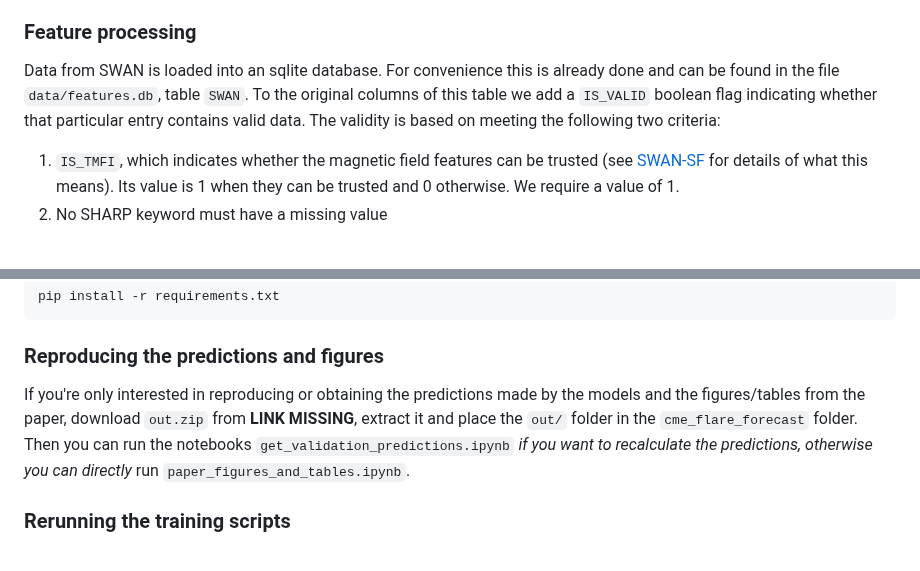
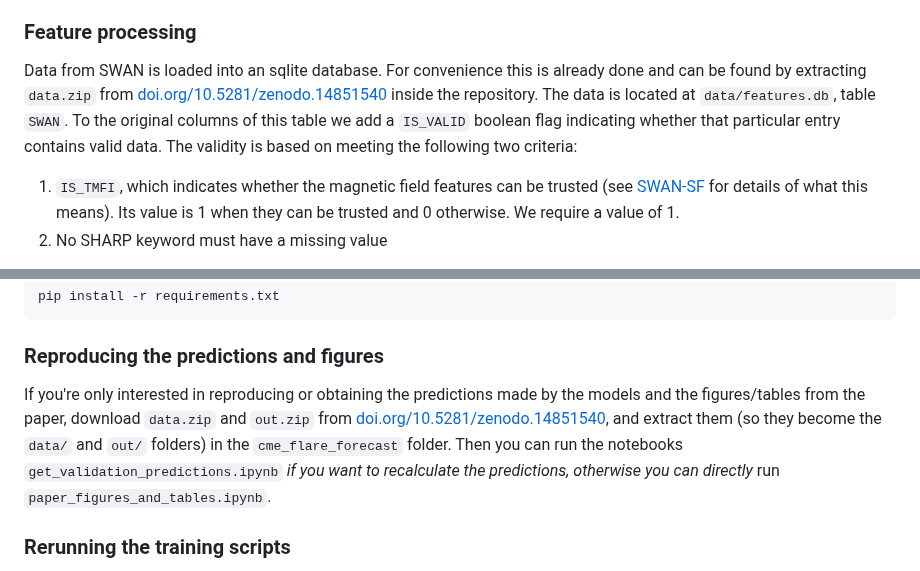
Before and after one commit to JulioHC00/cme_flare_forecast, a Markdown page: README.md, 2 parts joined by grey strips. Rendered like a GitHub page.

```diff
--- a/README.md
+++ b/README.md
@@ -8,7 +8,7 @@ The main data source for the features used in forecasting events are SHARP keywo
 
 ### Feature processing
 
-Data from SWAN is loaded into an sqlite database. For convenience this is already done and can be found in the file `data/features.db`, table `SWAN`. To the original columns of this table we add a `IS_VALID` boolean flag indicating whether that particular entry contains valid data. The validity is based on meeting the following two criteria:
+Data from SWAN is loaded into an sqlite database. For convenience this is already done and can be found by extracting `data.zip` from [doi.org/10.5281/zenodo.14851540](doi.org/10.5281/zenodo.14851540) inside the repository. The data is located at `data/features.db`, table `SWAN`. To the original columns of this table we add a `IS_VALID` boolean flag indicating whether that particular entry contains valid data. The validity is based on meeting the following two criteria:
 
 1. `IS_TMFI`, which indicates whether the magnetic field features can be trusted (see [SWAN-SF](https://www.nature.com/articles/s41597-020-0548-x) for details of what this means). Its value is 1 when they can be trusted and 0 otherwise. We require a value of 1.
 2. No SHARP keyword must have a missing value
@@ -75,7 +75,7 @@ pip install -r requirements.txt
 
 ### Reproducing the predictions and figures
 
-If you're only interested in reproducing or obtaining the predictions made by the models and the figures/tables from the paper, download `out.zip` from **LINK MISSING**, extract it and place the `out/` folder in the `cme_flare_forecast` folder. Then you can run the notebooks `get_validation_predictions.ipynb` _if you want to recalculate the predictions, otherwise you can directly_ run `paper_figures_and_tables.ipynb`.
+If you're only interested in reproducing or obtaining the predictions made by the models and the figures/tables from the paper, download `data.zip` and `out.zip` from [doi.org/10.5281/zenodo.14851540](doi.org/10.5281/zenodo.14851540), and extract them (so they become the `data/` and `out/` folders) in the `cme_flare_forecast` folder. Then you can run the notebooks `get_validation_predictions.ipynb` _if you want to recalculate the predictions, otherwise you can directly_ run `paper_figures_and_tables.ipynb`.
 
 ### Rerunning the training scripts
 
```
